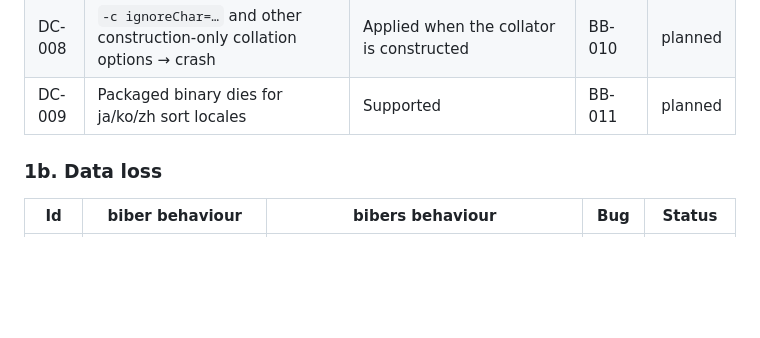
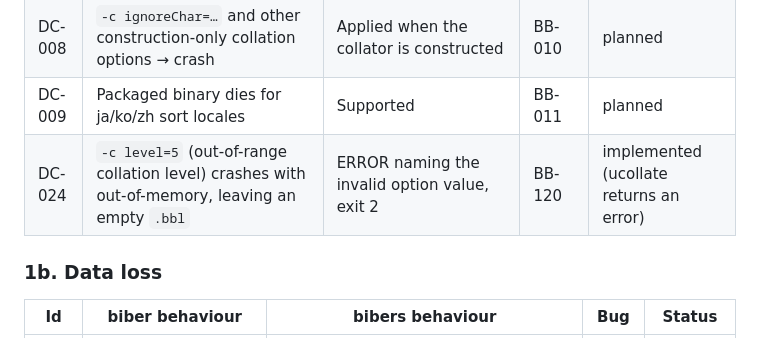
Before and after one commit to diracdeltafunk/bibe-rs, a Markdown page: docs/compat.md, the part around the change. Rendered like a GitHub page; blank space fills up the shorter version.

```diff
--- a/docs/compat.md
+++ b/docs/compat.md
@@ -29,6 +29,7 @@ Biber dies with a Perl error and usually leaves an empty `.bbl`. bibers produces
 | DC-007 | `--output-fieldcase=Upper` (non-lowercase value) → crash | Value accepted case-insensitively | BB-008 | planned |
 | DC-008 | `-c ignoreChar=…` and other construction-only collation options → crash | Applied when the collator is constructed | BB-010 | planned |
 | DC-009 | Packaged binary dies for ja/ko/zh sort locales | Supported | BB-011 | planned |
+| DC-024 | `-c level=5` (out-of-range collation level) crashes with out-of-memory, leaving an empty `.bbl` | ERROR naming the invalid option value, exit 2 | BB-120 | implemented (ucollate returns an error) |
 
 ### 1b. Data loss
 
```
Also changed, not shown: docs/biber-bugs.md (+2 -0 lines).
